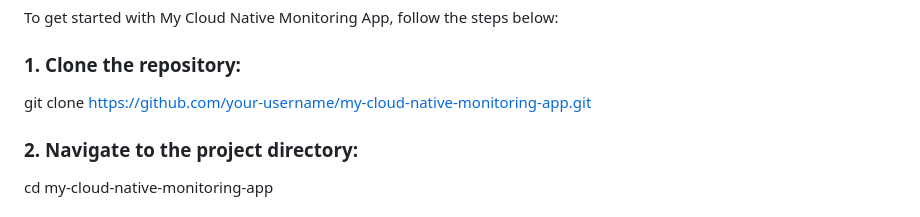
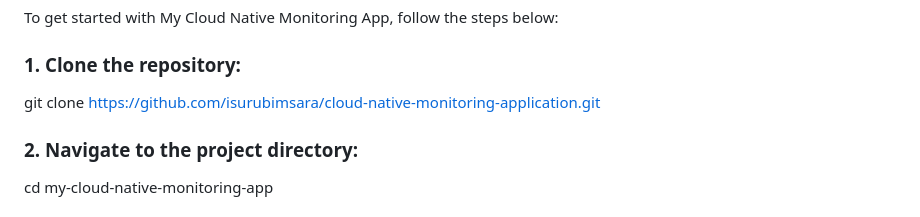
Before and after one commit to isurubimsara/Cloud-Native-Monitoring-Application, a Markdown page: README.md, the part around the change. Drawn GitHub-style.

```diff
--- a/README.md
+++ b/README.md
@@ -45,7 +45,7 @@ To get started with My Cloud Native Monitoring App, follow the steps below:
 ### 1. Clone the repository:
 
 
-git clone https://github.com/your-username/my-cloud-native-monitoring-app.git
+git clone https://github.com/isurubimsara/cloud-native-monitoring-application.git
 ### 2. Navigate to the project directory:
 
 
```
